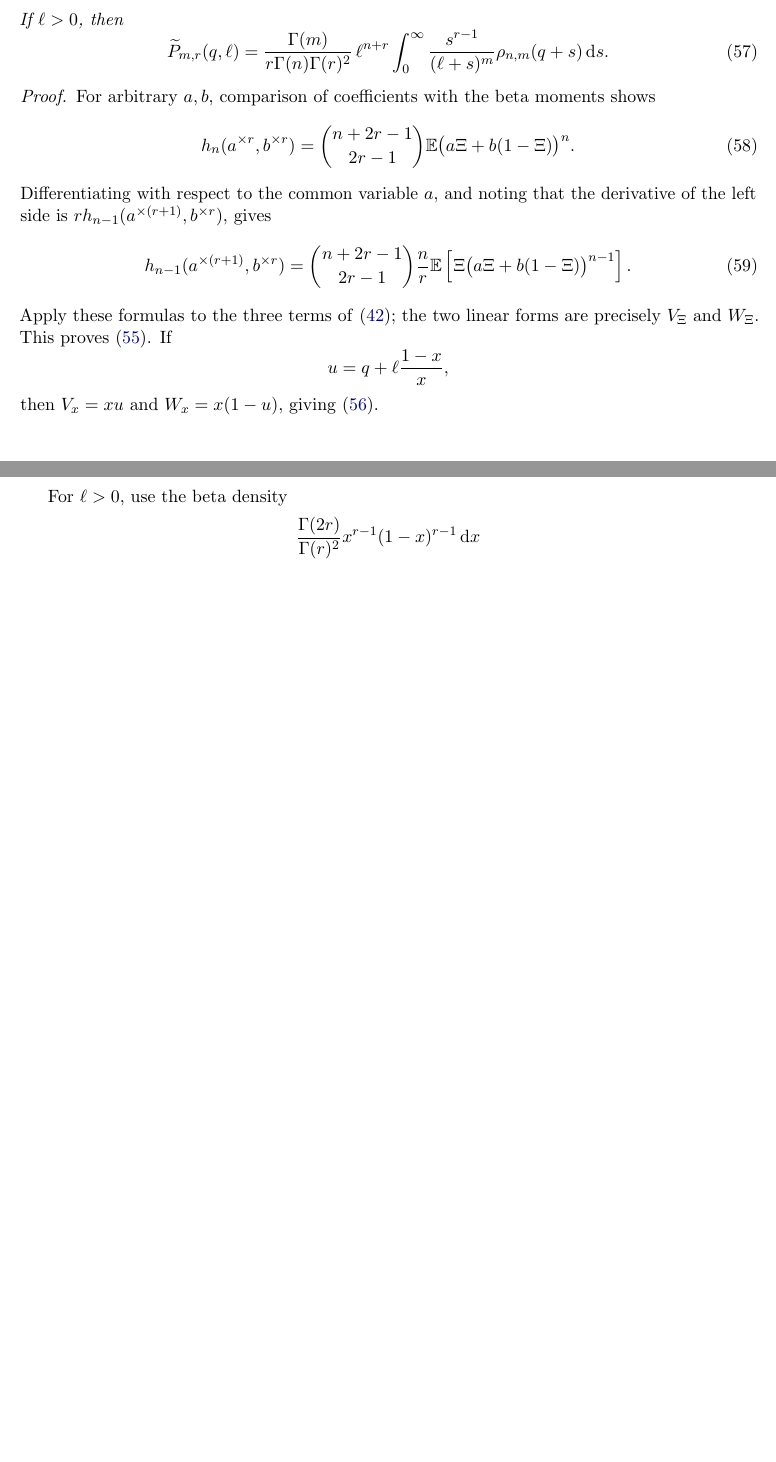
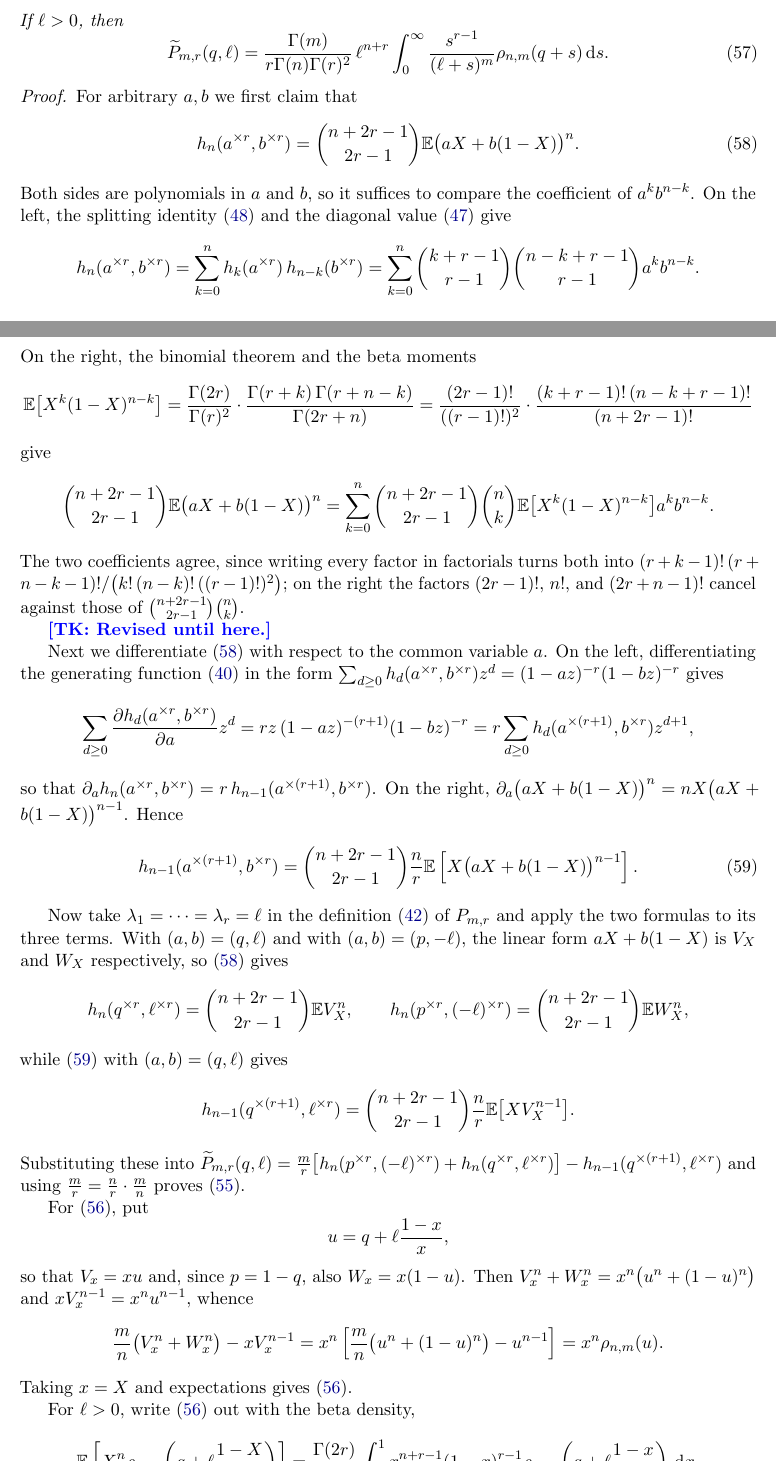
Before and after one commit to hongseok-yang/neural-combinatorics, a LaTeX paper (papers/oddcyele_bound/paper_new_region2_v2.tex): two parts of pages 24 and 25 of 56 before the commit and two parts of pages 24 and 25 of 57 after it, joined at a grey line, cut so that both start at the same text, the shorter picture padded with empty space. Compiled offline with pdfLaTeX.

Commit message:
Update paper_new_region2_v2.tex

```diff
--- a/papers/oddcyele_bound/paper_new_region2_v2.tex
+++ b/papers/oddcyele_bound/paper_new_region2_v2.tex
@@ -39,7 +39,7 @@
 \newcommand{\BetaLaw}{\operatorname{Beta}}
 \newcommand{\supp}{\operatorname{supp}}
 
-\newcommand*{\tk}[1]{\textcolor{blue}{\textbf{TK: [#1]}}}
+\newcommand*{\tk}[1]{\textcolor{blue}{\textbf{[TK: #1]}}}
 
 \title{A Complete Proof of the Goodman--Style Lower Bound\\
    for Odd-Cycle Densities in Graphons}
@@ -1776,34 +1779,107 @@ If $\ell>0$, then
 \end{lemma}
 
 \begin{proof}
-For arbitrary $a,b$, comparison of coefficients with the beta moments
-shows
+For arbitrary $a,b$ we first claim that
 \begin{equation}\label{eq:dense-beta-h}
  h_n(a^{\times r},b^{\times r})
  =\binom{n+2r-1}{2r-1}
-  \E\bigl(a\Xi+b(1-\Xi)\bigr)^n.
-\end{equation}
-Differentiating with respect to the common variable $a$, and noting that
-the derivative of the left side is
-$r h_{n-1}(a^{\times(r+1)},b^{\times r})$, gives
+  \E\bigl(aX+b(1-X)\bigr)^n.
+\end{equation}
+Both sides are polynomials in $a$ and $b$, so it suffices to compare the
+coefficient of $a^kb^{n-k}$.  On the left, the splitting identity
+\eqref{eq:dense-h-split} and the diagonal value
+\eqref{eq:dense-h-diagonal} give
+\[
+ h_n(a^{\times r},b^{\times r})
+ =\sum_{k=0}^n h_k(a^{\times r})\,h_{n-k}(b^{\times r})
+ =\sum_{k=0}^n\binom{k+r-1}{r-1}\binom{n-k+r-1}{r-1}a^kb^{n-k}.
+\]
+On the right, the binomial theorem and the beta moments
+\[
+ \E\bigl[X^k(1-X)^{n-k}\bigr]
+ =\frac{\Gamma(2r)}{\Gamma(r)^2}
+  \cdot\frac{\Gamma(r+k)\,\Gamma(r+n-k)}{\Gamma(2r+n)}
+  =\frac{(2r-1)!}{((r-1)!)^2}
+   \cdot\frac{(k+r-1)!\,(n-k+r-1)!}{(n+2r-1)!}
+\]
+give
+\[
+ \binom{n+2r-1}{2r-1}\E\bigl(aX+b(1-X)\bigr)^n
+ =\sum_{k=0}^n\binom{n+2r-1}{2r-1}\binom nk
+   \E\bigl[X^k(1-X)^{n-k}\bigr]a^kb^{n-k}.
+\]
+The two coefficients agree, since writing every factor in factorials turns
+both into
+$(r+k-1)!\,(r+n-k-1)!/\bigl(k!\,(n-k)!\,((r-1)!)^2\bigr)$; on the right the
+factors $(2r-1)!$, $n!$, and $(2r+n-1)!$ cancel against those of
+$\binom{n+2r-1}{2r-1}\binom nk$.
+
+\tk{Revised until here.}
+
+Next we differentiate \eqref{eq:dense-beta-h} with respect to the common
+variable $a$.  On the left, differentiating the generating function
+\eqref{eq:dense-h-gf} in the form
+$\sum_{d\ge0}h_d(a^{\times r},b^{\times r})z^d=(1-az)^{-r}(1-bz)^{-r}$
+gives
+\[
+ \sum_{d\ge0}\frac{\partial h_d(a^{\times r},b^{\times r})}{\partial a}z^d
+ =rz\,(1-az)^{-(r+1)}(1-bz)^{-r}
+ =r\sum_{d\ge0}h_d(a^{\times(r+1)},b^{\times r})z^{d+1},
+\]
+so that
+$\partial_a h_n(a^{\times r},b^{\times r})
+ =r\,h_{n-1}(a^{\times(r+1)},b^{\times r})$.
+On the right, $\partial_a\bigl(aX+b(1-X)\bigr)^n
+ =nX\bigl(aX+b(1-X)\bigr)^{n-1}$.  Hence
 \begin{equation}\label{eq:dense-beta-h-deriv}
  h_{n-1}(a^{\times(r+1)},b^{\times r})
  =\binom{n+2r-1}{2r-1}\frac nr
-  \E\left[\Xi\bigl(a\Xi+b(1-\Xi)\bigr)^{n-1}\right].
-\end{equation}
-Apply these formulas to the three terms of \eqref{eq:dense-Pmr}; the two
-linear forms are precisely $V_\Xi$ and $W_\Xi$.  This proves
-\eqref{eq:dense-beta-first}.  If
+  \E\left[X\bigl(aX+b(1-X)\bigr)^{n-1}\right].
+\end{equation}
+
+Now take $\lambda_1=\cdots=\lambda_r=\ell$ in the definition
+\eqref{eq:dense-Pmr} of $P_{m,r}$ and apply the two formulas to its three
+terms.  With $(a,b)=(q,\ell)$ and with $(a,b)=(p,-\ell)$, the linear form
+$aX+b(1-X)$ is $V_X$ and $W_X$ respectively, so
+\eqref{eq:dense-beta-h} gives
+\[
+ h_n(q^{\times r},\ell^{\times r})=\binom{n+2r-1}{2r-1}\E V_X^n,
+ \qquad
+ h_n(p^{\times r},(-\ell)^{\times r})=\binom{n+2r-1}{2r-1}\E W_X^n,
+\]
+while \eqref{eq:dense-beta-h-deriv} with $(a,b)=(q,\ell)$ gives
+\[
+ h_{n-1}(q^{\times(r+1)},\ell^{\times r})
+ =\binom{n+2r-1}{2r-1}\frac nr\E\bigl[XV_X^{n-1}\bigr].
+\]
+Substituting these into
+$\widetilde P_{m,r}(q,\ell)
+ =\frac mr\bigl[h_n(p^{\times r},(-\ell)^{\times r})
+ +h_n(q^{\times r},\ell^{\times r})\bigr]
+ -h_{n-1}(q^{\times(r+1)},\ell^{\times r})$
+and using $\frac mr=\frac nr\cdot\frac mn$ proves
+\eqref{eq:dense-beta-first}.
+
+For \eqref{eq:dense-beta-second}, put
 \[
    u=q+\ell\frac{1-x}{x},
 \]
-then $V_x=xu$ and $W_x=x(1-u)$, giving
-\eqref{eq:dense-beta-second}.
-
-For $\ell>0$, use the beta density
-\[
-   \frac{\Gamma(2r)}{\Gamma(r)^2}
-   x^{r-1}(1-x)^{r-1}\dd x
+so that $V_x=xu$ and, since $p=1-q$, also $W_x=x(1-u)$.  Then
+$V_x^n+W_x^n=x^n\bigl(u^n+(1-u)^n\bigr)$ and $xV_x^{n-1}=x^nu^{n-1}$,
+whence
+\[
+ \frac mn\bigl(V_x^n+W_x^n\bigr)-xV_x^{n-1}
+ =x^n\left[\frac mn\bigl(u^n+(1-u)^n\bigr)-u^{n-1}\right]
+ =x^n\rho_{n,m}(u).
+\]
+Taking $x=X$ and expectations gives \eqref{eq:dense-beta-second}.
+
+For $\ell>0$, write \eqref{eq:dense-beta-second} out with the beta density,
+\[
+ \E\left[X^n\rho_{n,m}\left(q+\ell\frac{1-X}{X}\right)\right]
+ =\frac{\Gamma(2r)}{\Gamma(r)^2}
+  \int_0^1 x^{n+r-1}(1-x)^{r-1}
+   \rho_{n,m}\left(q+\ell\frac{1-x}{x}\right)\dd x,
 \]
 and make the projective substitution
 \[
```
Also changed, not shown: papers/oddcyele_bound/paper_new_region2_v2.tex (32 more changed lines).
